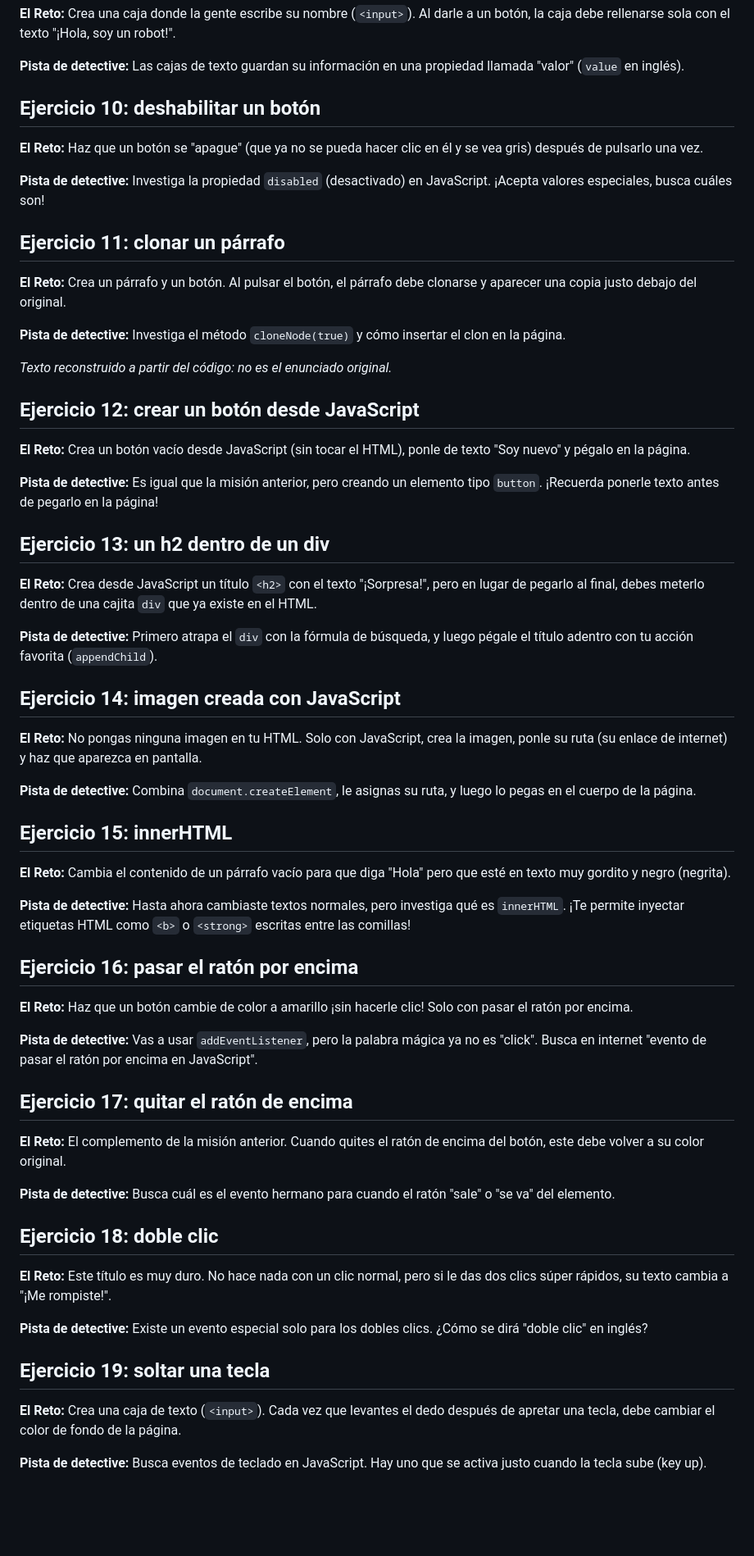
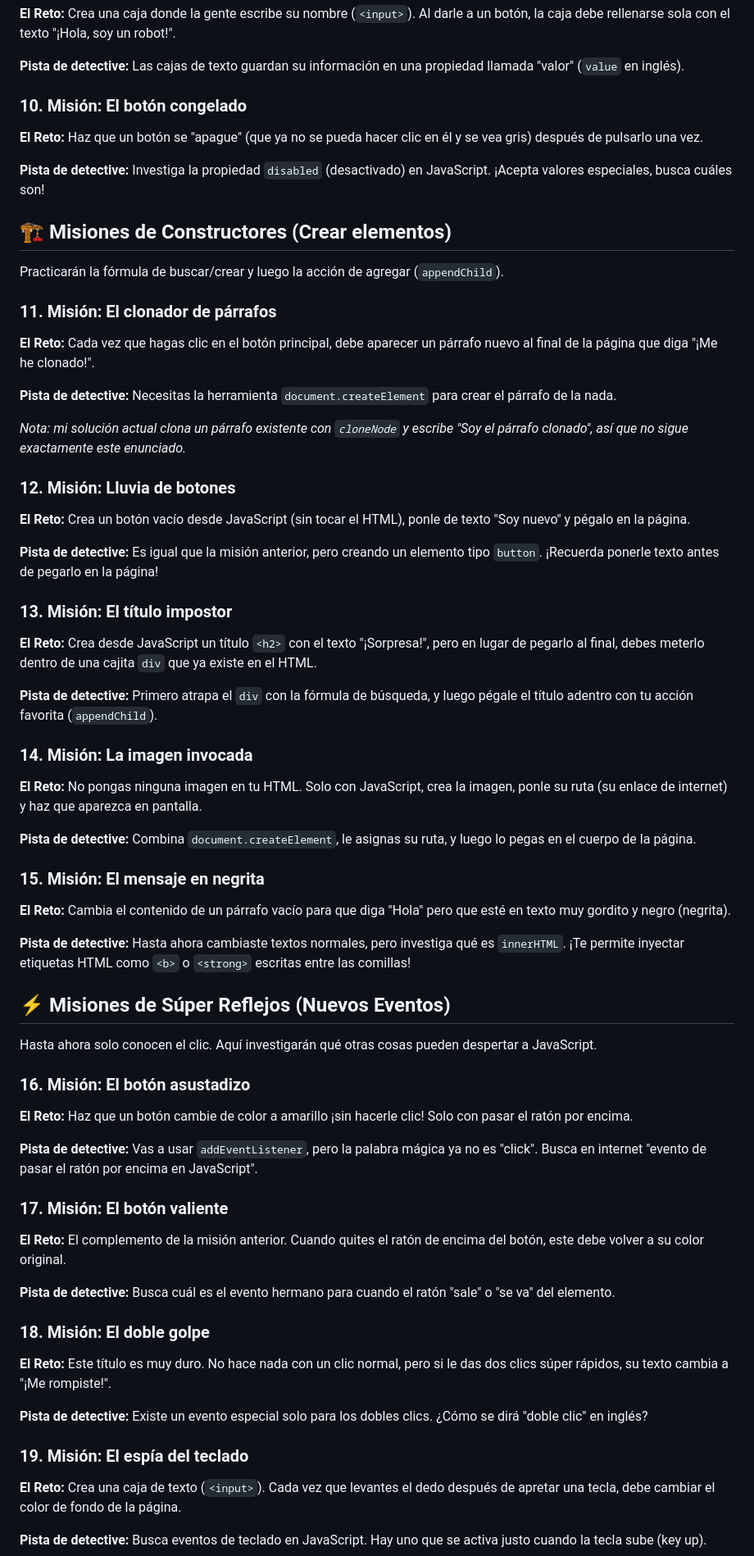
Before and after one commit to Irenetitor/JavaScript_boot, a Markdown page: ENUNCIADOS.md, the part around one of its changes. Shown at 82% size. Drawn GitHub-style; blank space fills up the shorter version.

```diff
--- a/ENUNCIADOS.md
+++ b/ENUNCIADOS.md
@@ -72,63 +64,71 @@ _Texto reconstruido a partir del código: no es el enunciado original._
 
 **Pista de detective:** Las cajas de texto guardan su información en una propiedad llamada "valor" (`value` en inglés).
 
-## Ejercicio 10: deshabilitar un botón
+### 10. Misión: El botón congelado
 
 **El Reto:** Haz que un botón se "apague" (que ya no se pueda hacer clic en él y se vea gris) después de pulsarlo una vez.
 
 **Pista de detective:** Investiga la propiedad `disabled` (desactivado) en JavaScript. ¡Acepta valores especiales, busca cuáles son!
 
-## Ejercicio 11: clonar un párrafo
+## 🏗 Misiones de Constructores (Crear elementos)
 
-**El Reto:** Crea un párrafo y un botón. Al pulsar el botón, el párrafo debe clonarse y aparecer una copia justo debajo del original.
+Practicarán la fórmula de buscar/crear y luego la acción de agregar (`appendChild`).
 
-**Pista de detective:** Investiga el método `cloneNode(true)` y cómo insertar el clon en la página.
+### 11. Misión: El clonador de párrafos
 
-_Texto reconstruido a partir del código: no es el enunciado original._
+**El Reto:** Cada vez que hagas clic en el botón principal, debe aparecer un párrafo nuevo al final de la página que diga "¡Me he clonado!".
 
-## Ejercicio 12: crear un botón desde JavaScript
+**Pista de detective:** Necesitas la herramienta `document.createElement` para crear el párrafo de la nada.
+
+_Nota: mi solución actual clona un párrafo existente con `cloneNode` y escribe "Soy el párrafo clonado", así que no sigue exactamente este enunciado._
+
+### 12. Misión: Lluvia de botones
 
 **El Reto:** Crea un botón vacío desde JavaScript (sin tocar el HTML), ponle de texto "Soy nuevo" y pégalo en la página.
 
 **Pista de detective:** Es igual que la misión anterior, pero creando un elemento tipo `button`. ¡Recuerda ponerle texto antes de pegarlo en la página!
 
-## Ejercicio 13: un h2 dentro de un div
+### 13. Misión: El título impostor
 
 **El Reto:** Crea desde JavaScript un título `<h2>` con el texto "¡Sorpresa!", pero en lugar de pegarlo al final, debes meterlo dentro de una cajita `div` que ya existe en el HTML.
 
 **Pista de detective:** Primero atrapa el `div` con la fórmula de búsqueda, y luego pégale el título adentro con tu acción favorita (`appendChild`).
 
-## Ejercicio 14: imagen creada con JavaScript
+### 14. Misión: La imagen invocada
 
 **El Reto:** No pongas ninguna imagen en tu HTML. Solo con JavaScript, crea la imagen, ponle su ruta (su enlace de internet) y haz que aparezca en pantalla.
 
 **Pista de detective:** Combina `document.createElement`, le asignas su ruta, y luego lo pegas en el cuerpo de la página.
 
-## Ejercicio 15: innerHTML
+### 15. Misión: El mensaje en negrita
 
 **El Reto:** Cambia el contenido de un párrafo vacío para que diga "Hola" pero que esté en texto muy gordito y negro (negrita).
 
 **Pista de detective:** Hasta ahora cambiaste textos normales, pero investiga qué es `innerHTML`. ¡Te permite inyectar etiquetas HTML como `<b>` o `<strong>` escritas entre las comillas!
 
-## Ejercicio 16: pasar el ratón por encima
+## ⚡ Misiones de Súper Reflejos (Nuevos Eventos)
+
+Hasta ahora solo conocen el clic. Aquí investigarán qué otras cosas pueden despertar a JavaScript.
+
+### 16. Misión: El botón asustadizo
 
 **El Reto:** Haz que un botón cambie de color a amarillo ¡sin hacerle clic! Solo con pasar el ratón por encima.
 
 **Pista de detective:** Vas a usar `addEventListener`, pero la palabra mágica ya no es "click". Busca en internet "evento de pasar el ratón por encima en JavaScript".
 
-## Ejercicio 17: quitar el ratón de encima
+### 17. Misión: El botón valiente
 
 **El Reto:** El complemento de la misión anterior. Cuando quites el ratón de encima del botón, este debe volver a su color original.
 
 **Pista de detective:** Busca cuál es el evento hermano para cuando el ratón "sale" o "se va" del elemento.
 
-## Ejercicio 18: doble clic
+### 18. Misión: El doble golpe
 
 **El Reto:** Este título es muy duro. No hace nada con un clic normal, pero si le das dos clics súper rápidos, su texto cambia a "¡Me rompiste!".
 
 **Pista de detective:** Existe un evento especial solo para los dobles clics. ¿Cómo se dirá "doble clic" en inglés?
 
-## Ejercicio 19: soltar una tecla
+### 19. Misión: El espía del teclado
 
 **El Reto:** Crea una caja de texto (`<input>`). Cada vez que levantes el dedo después de apretar una tecla, debe cambiar el color de fondo de la página.
 
```
Also changed, not shown: other parts of ENUNCIADOS.md (+38 -44 lines).
